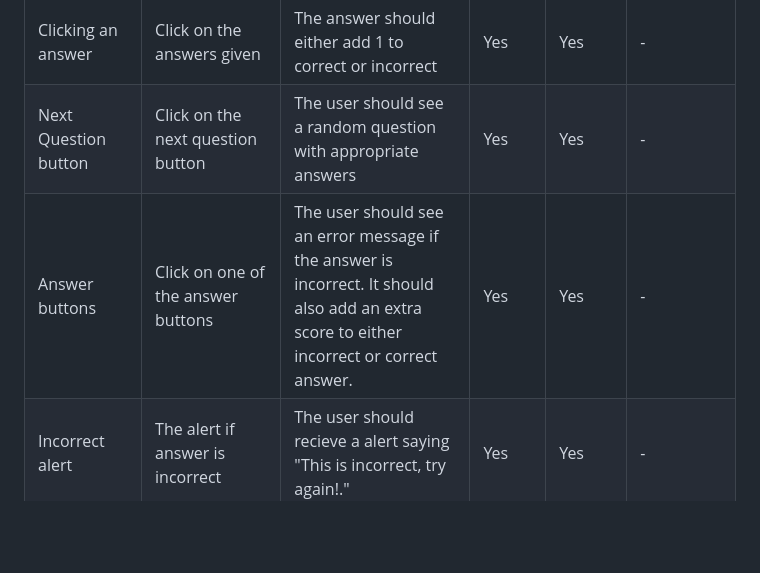
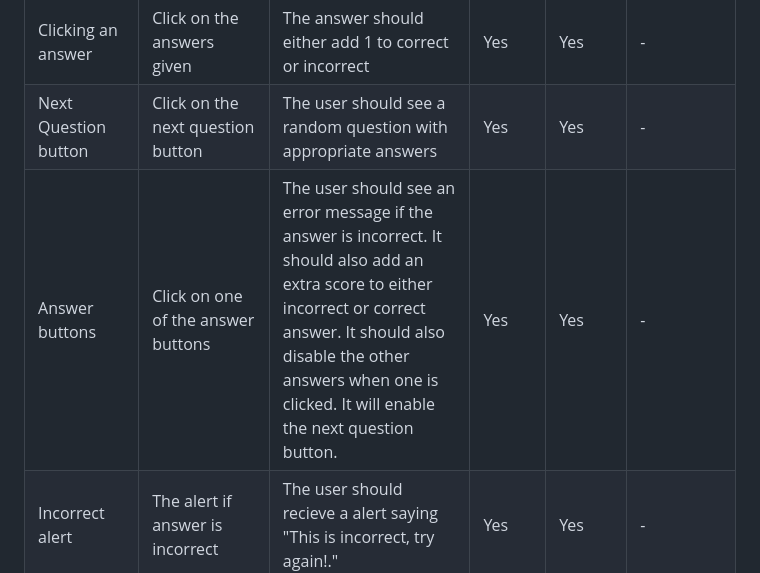
Before and after one commit to oscarbutler/Questionnaire, a Markdown page: TESTING.md, the part around the change. Drawn GitHub-style; blank space fills up the shorter version.

Commit message:
Add to manual testing

```diff
--- a/TESTING.md
+++ b/TESTING.md
@@ -48,7 +48,7 @@ In order to check how responsive the web pages are I used [responsive viewer](ht
 | Infomation Page button | Click on the "Infomation Page" link | The user is redirected to the infomation page | Yes | Yes | - |
 | Clicking an answer | Click on the answers given | The answer should either add 1 to correct or incorrect | Yes | Yes | - |
 | Next Question button | Click on the next question button | The user should see a random question with appropriate answers | Yes | Yes | - |
-| Answer buttons | Click on one of the answer buttons | The user should see an error message if the answer is incorrect. It should also add an extra score to either incorrect or correct answer. | Yes | Yes | - |
+| Answer buttons | Click on one of the answer buttons | The user should see an error message if the answer is incorrect. It should also add an extra score to either incorrect or correct answer. It should also disable the other answers when one is clicked. It will enable the next question button. | Yes | Yes | - |
 | Incorrect alert | The alert if answer is incorrect | The user should recieve a alert saying "This is incorrect, try again!." | Yes | Yes | - |
 | Question Number | The question number when going to next question | The question number should go up by one and dissapear at the end | Yes | Yes | - |
 | Credits link | Click on credits link | It should open another tab that shows a Github account | Yes | Yes | - |
```
